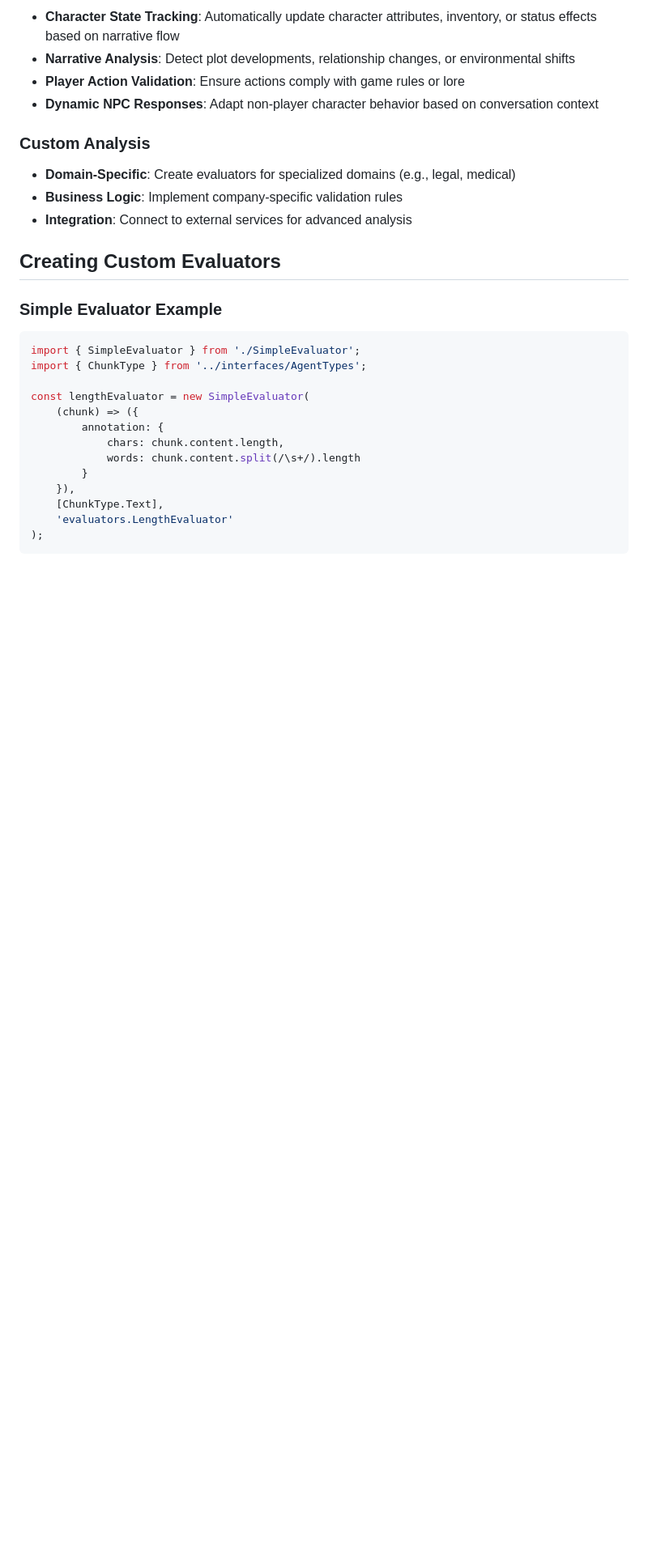
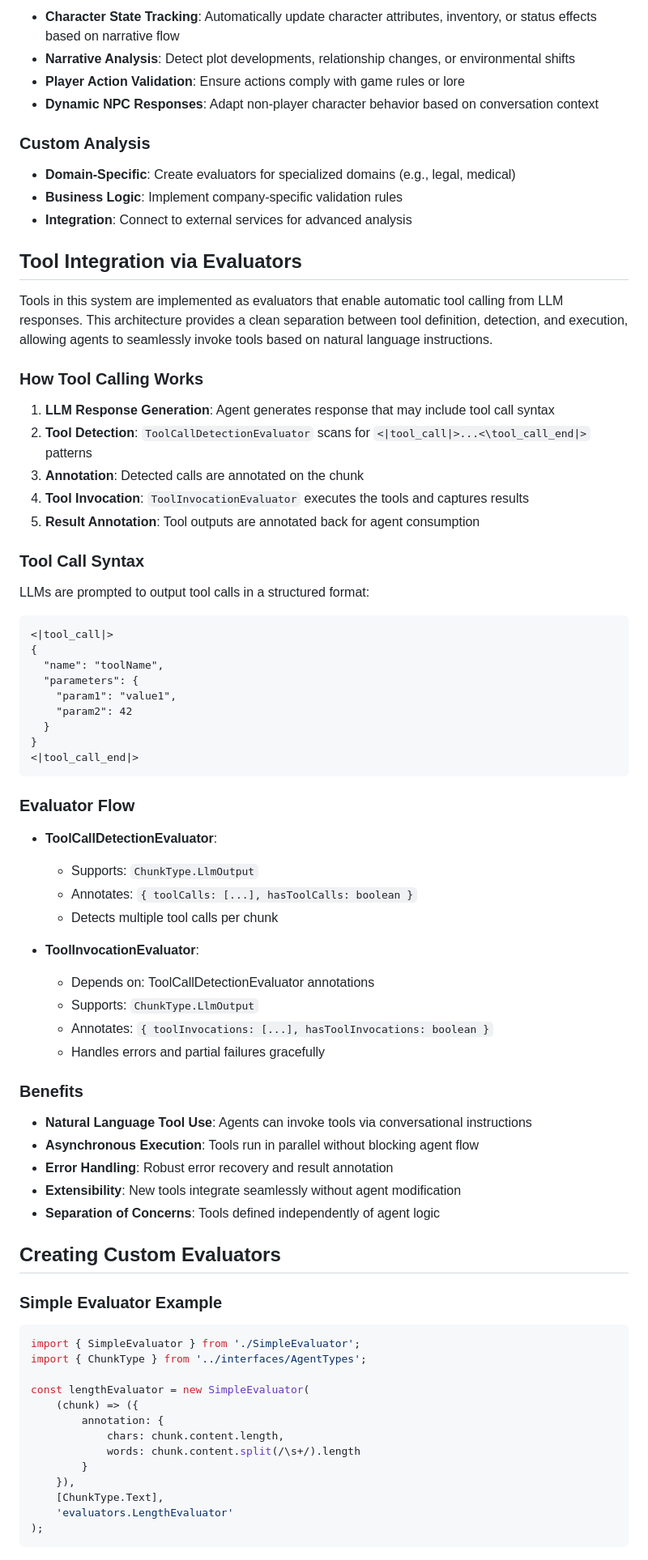
Before and after one commit to jorisvddonk/who-stole-my-arms, a Markdown page: docs/evaluators.md, the part around one of its changes. Shown at 81% size. Rendered like a GitHub page; blank space fills up the shorter version.

````diff
--- a/docs/evaluators.md
+++ b/docs/evaluators.md
@@ -85,6 +92,55 @@ Evaluators enable various automated analysis capabilities:
 - **Domain-Specific**: Create evaluators for specialized domains (e.g., legal, medical)
 - **Business Logic**: Implement company-specific validation rules
 - **Integration**: Connect to external services for advanced analysis
+
+## Tool Integration via Evaluators
+
+Tools in this system are implemented as evaluators that enable automatic tool calling from LLM responses. This architecture provides a clean separation between tool definition, detection, and execution, allowing agents to seamlessly invoke tools based on natural language instructions.
+
+### How Tool Calling Works
+
+1. **LLM Response Generation**: Agent generates response that may include tool call syntax
+2. **Tool Detection**: `ToolCallDetectionEvaluator` scans for `<|tool_call|>...<\tool_call_end|>` patterns
+3. **Annotation**: Detected calls are annotated on the chunk
+4. **Tool Invocation**: `ToolInvocationEvaluator` executes the tools and captures results
+5. **Result Annotation**: Tool outputs are annotated back for agent consumption
+
+### Tool Call Syntax
+
+LLMs are prompted to output tool calls in a structured format:
+
+```
+<|tool_call|>
+{
+  "name": "toolName",
+  "parameters": {
+    "param1": "value1",
+    "param2": 42
+  }
+}
+<|tool_call_end|>
+```
+
+### Evaluator Flow
+
+- **ToolCallDetectionEvaluator**:
+  - Supports: `ChunkType.LlmOutput`
+  - Annotates: `{ toolCalls: [...], hasToolCalls: boolean }`
+  - Detects multiple tool calls per chunk
+
+- **ToolInvocationEvaluator**:
+  - Depends on: ToolCallDetectionEvaluator annotations
+  - Supports: `ChunkType.LlmOutput`
+  - Annotates: `{ toolInvocations: [...], hasToolInvocations: boolean }`
+  - Handles errors and partial failures gracefully
+
+### Benefits
+
+- **Natural Language Tool Use**: Agents can invoke tools via conversational instructions
+- **Asynchronous Execution**: Tools run in parallel without blocking agent flow
+- **Error Handling**: Robust error recovery and result annotation
+- **Extensibility**: New tools integrate seamlessly without agent modification
+- **Separation of Concerns**: Tools defined independently of agent logic
 
 ## Creating Custom Evaluators
 
````
Also changed, not shown: other parts of docs/evaluators.md (+7 -0 lines), README.md (+22 -3 lines).
